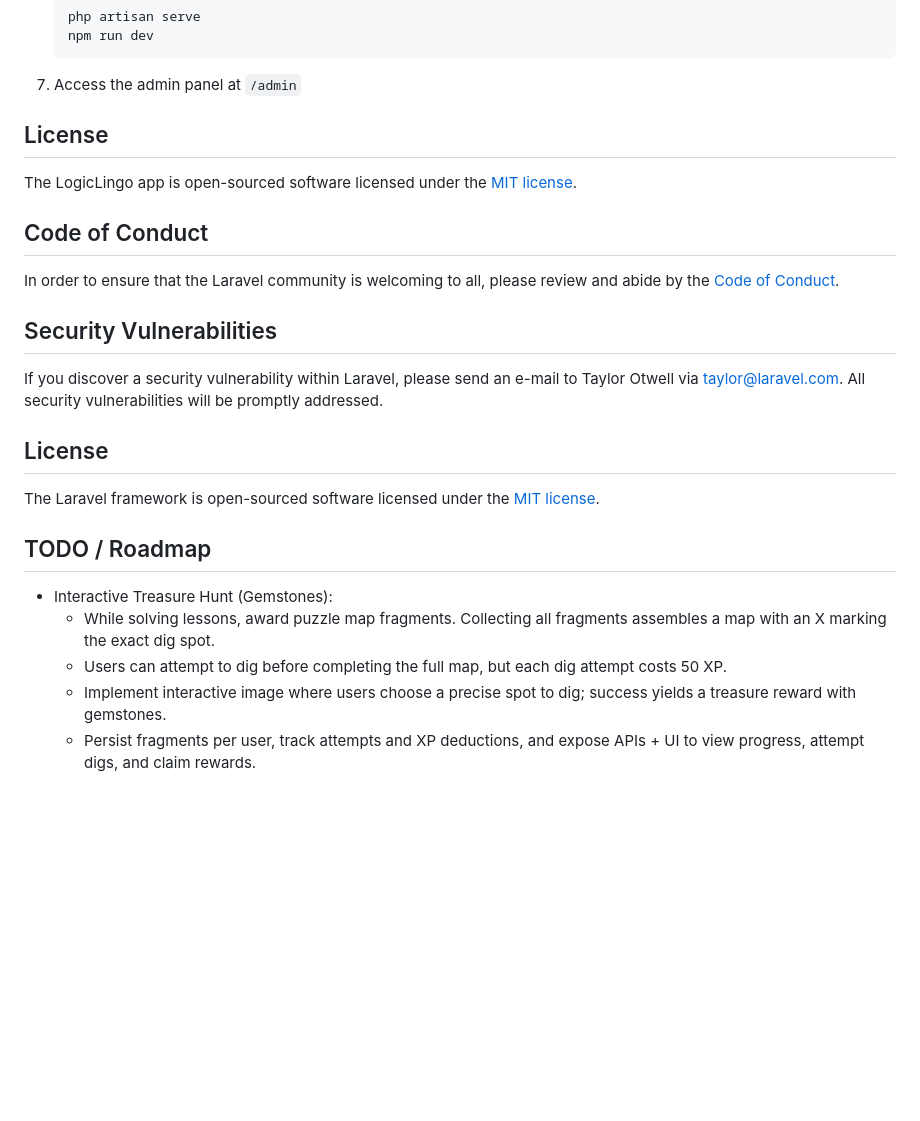
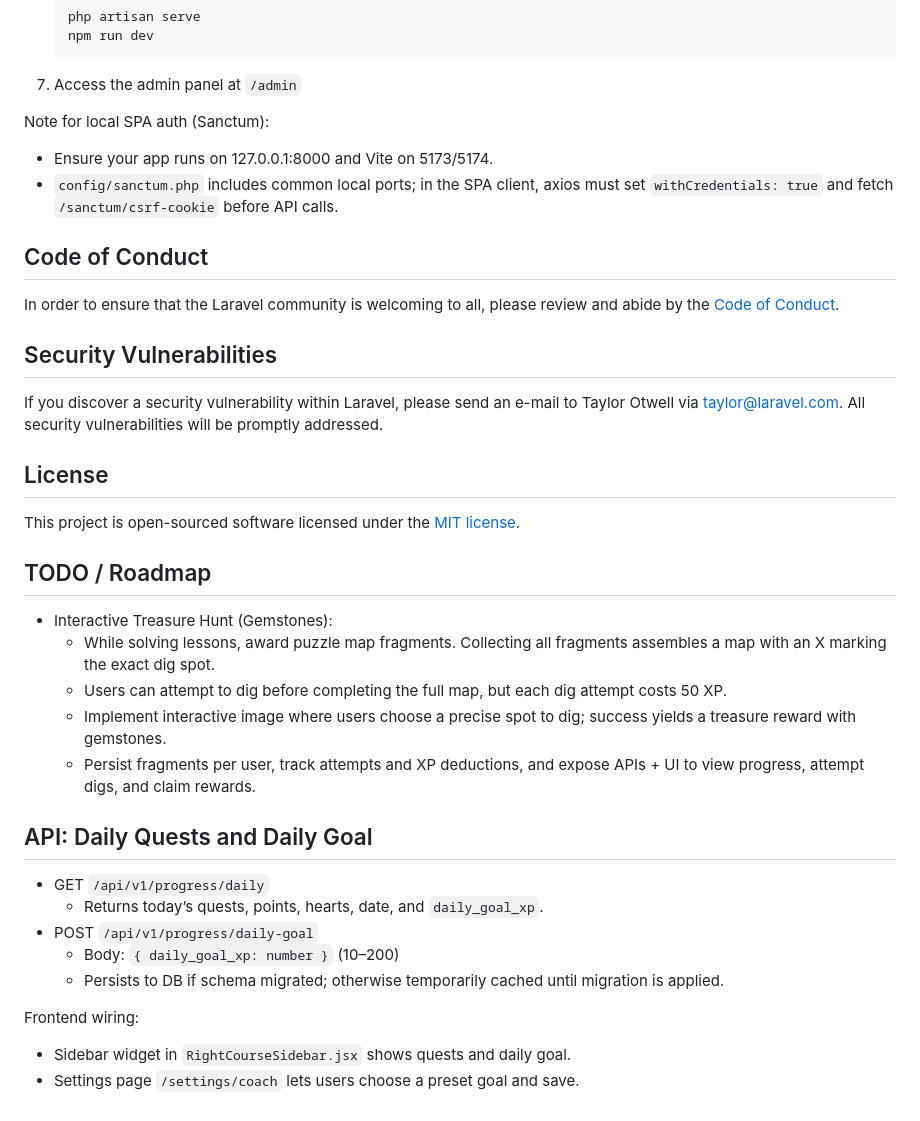
Before and after one commit to VladimirDuplii/Logi-Lingo, a Markdown page: README.md, the part around the change printed below. Drawn GitHub-style; blank space fills up the shorter version.

Commit message:
docs: update README badge, add Sanctum notes and Daily Quests/Goal API; consolidate license section

````diff
--- a/README.md
+++ b/README.md
@@ -83,9 +85,9 @@ LogicLingo includes a powerful admin panel built with Filament that allows admin
    ```
 7. Access the admin panel at `/admin`
 
-## License
-
-The LogicLingo app is open-sourced software licensed under the [MIT license](https://opensource.org/licenses/MIT).
+Note for local SPA auth (Sanctum):
+- Ensure your app runs on 127.0.0.1:8000 and Vite on 5173/5174.
+- `config/sanctum.php` includes common local ports; in the SPA client, axios must set `withCredentials: true` and fetch `/sanctum/csrf-cookie` before API calls.
 
 ## Code of Conduct
 
@@ -97,7 +99,7 @@ If you discover a security vulnerability within Laravel, please send an e-mail t
 
 ## License
 
-The Laravel framework is open-sourced software licensed under the [MIT license](https://opensource.org/licenses/MIT).
+This project is open-sourced software licensed under the [MIT license](https://opensource.org/licenses/MIT).
 
 ## TODO / Roadmap
 
@@ -106,3 +108,15 @@ The Laravel framework is open-sourced software licensed under the [MIT license](
    - Users can attempt to dig before completing the full map, but each dig attempt costs 50 XP.
    - Implement interactive image where users choose a precise spot to dig; success yields a treasure reward with gemstones.
    - Persist fragments per user, track attempts and XP deductions, and expose APIs + UI to view progress, attempt digs, and claim rewards.
+
+## API: Daily Quests and Daily Goal
+
+- GET `/api/v1/progress/daily`
+   - Returns today’s quests, points, hearts, date, and `daily_goal_xp`.
+- POST `/api/v1/progress/daily-goal`
+   - Body: `{ daily_goal_xp: number }` (10–200)
+   - Persists to DB if schema migrated; otherwise temporarily cached until migration is applied.
+
+Frontend wiring:
+- Sidebar widget in `RightCourseSidebar.jsx` shows quests and daily goal.
+- Settings page `/settings/coach` lets users choose a preset goal and save.
````
Also changed, not shown: other parts of README.md (+3 -1 lines).
